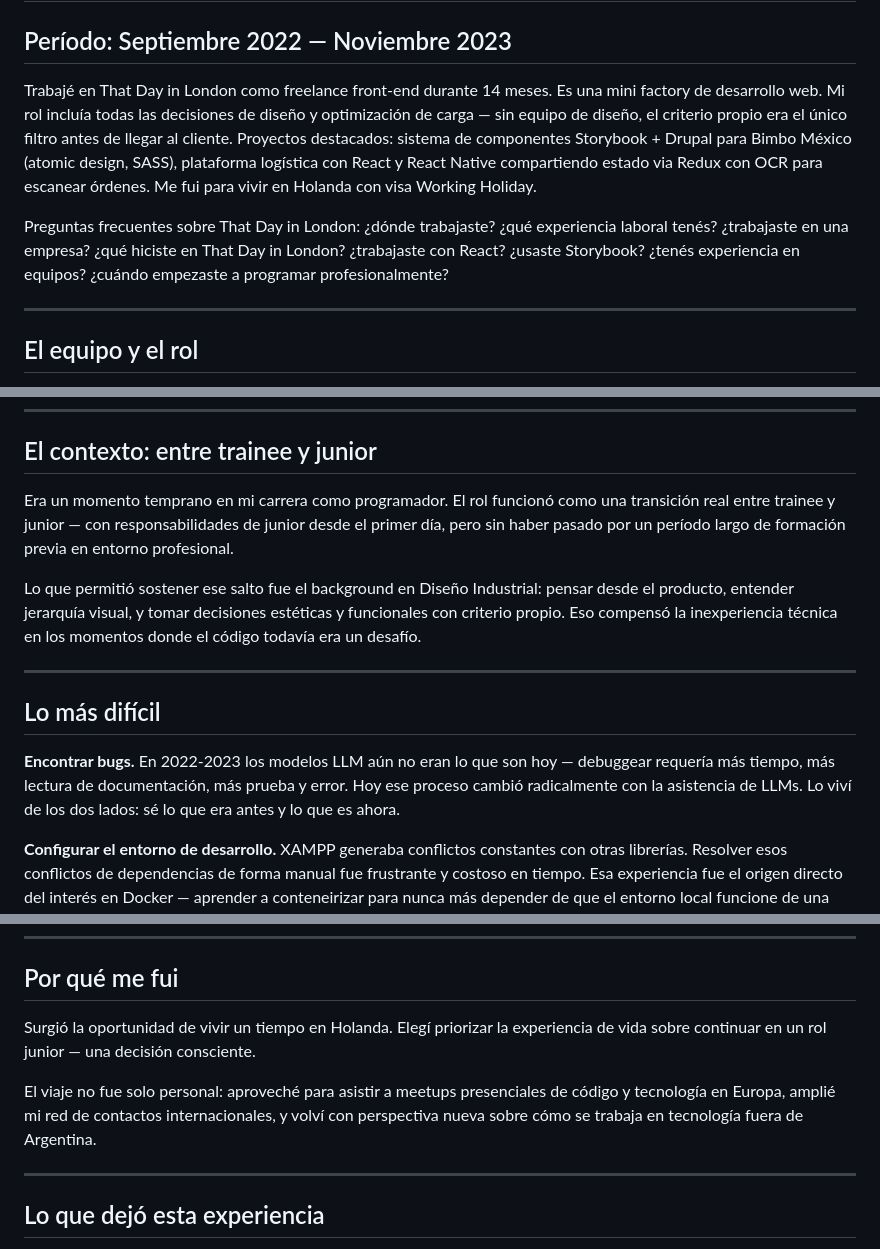
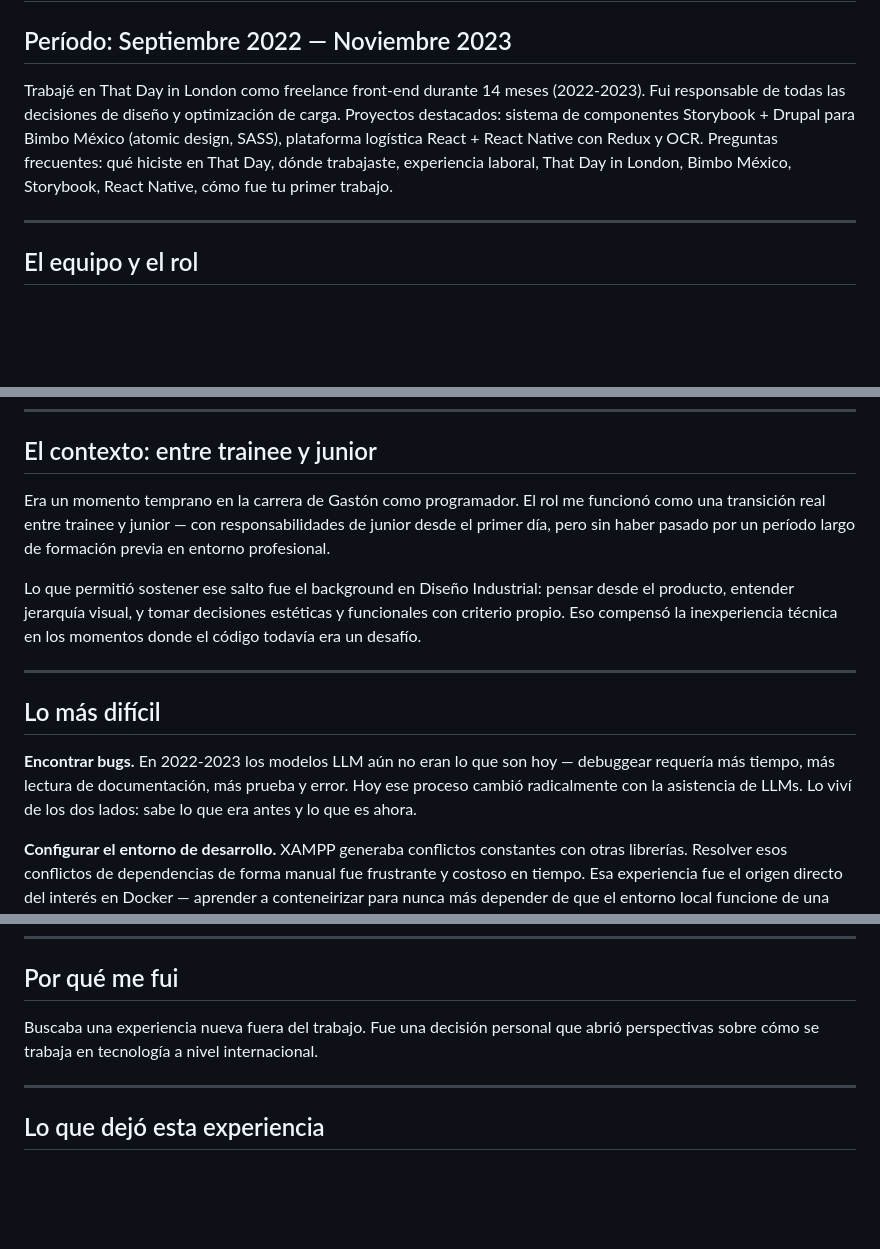
Before and after one commit to gaxoblanco/rag_bot, a Markdown page: data/experiencia/that_day_london.md, 3 parts joined by grey strips. Rendered like a GitHub page; blank space fills up the shorter version.

Commit message:
up data/experiencia - that_day_london

```diff
--- a/data/experiencia/that_day_london.md
+++ b/data/experiencia/that_day_london.md
@@ -2,9 +2,12 @@
 ## Categoría: experiencia
 ## Período: Septiembre 2022 — Noviembre 2023
 
-Trabajé en That Day in London como freelance front-end durante 14 meses. Es una mini factory de desarrollo web. Mi rol incluía todas las decisiones de diseño y optimización de carga — sin equipo de diseño, el criterio propio era el único filtro antes de llegar al cliente. Proyectos destacados: sistema de componentes Storybook + Drupal para Bimbo México (atomic design, SASS), plataforma logística con React y React Native compartiendo estado via Redux con OCR para escanear órdenes. Me fui para vivir en Holanda con visa Working Holiday.
-
-Preguntas frecuentes sobre That Day in London: ¿dónde trabajaste? ¿qué experiencia laboral tenés? ¿trabajaste en una empresa? ¿qué hiciste en That Day in London? ¿trabajaste con React? ¿usaste Storybook? ¿tenés experiencia en equipos? ¿cuándo empezaste a programar profesionalmente?
+Trabajé en That Day in London como freelance front-end durante 14 meses (2022-2023).
+Fui responsable de todas las decisiones de diseño y optimización de carga.
+Proyectos destacados: sistema de componentes Storybook + Drupal para Bimbo México
+(atomic design, SASS), plataforma logística React + React Native con Redux y OCR.
+Preguntas frecuentes: qué hiciste en That Day, dónde trabajaste, experiencia laboral,
+That Day in London, Bimbo México, Storybook, React Native, cómo fue tu primer trabajo.
 
 ---
 
@@ -23,8 +26,8 @@ el único filtro antes de que algo llegara al cliente.
 
 ## El contexto: entre trainee y junior
 
-Era un momento temprano en mi carrera como programador.
-El rol funcionó como una transición real entre trainee y junior — con
+Era un momento temprano en la carrera de Gastón como programador.
+El rol me funcionó como una transición real entre trainee y junior — con
 responsabilidades de junior desde el primer día, pero sin haber pasado por
 un período largo de formación previa en entorno profesional.
 
@@ -40,7 +43,7 @@ técnica en los momentos donde el código todavía era un desafío.
 **Encontrar bugs.** En 2022-2023 los modelos LLM aún no eran lo que son hoy —
 debuggear requería más tiempo, más lectura de documentación, más prueba y error.
 Hoy ese proceso cambió radicalmente con la asistencia de LLMs. Lo viví
-de los dos lados: sé lo que era antes y lo que es ahora.
+de los dos lados: sabe lo que era antes y lo que es ahora.
 
 **Configurar el entorno de desarrollo.** XAMPP generaba conflictos constantes
 con otras librerías. Resolver esos conflictos de dependencias de forma manual
@@ -85,12 +88,7 @@ Hubo una primera iteración y luego una segunda con nuevas funcionalidades.
 
 ## Por qué me fui
 
-Surgió la oportunidad de vivir un tiempo en Holanda. Elegí priorizar
-la experiencia de vida sobre continuar en un rol junior — una decisión consciente.
-
-El viaje no fue solo personal: aproveché para asistir a meetups presenciales
-de código y tecnología en Europa, amplié mi red de contactos internacionales,
-y volví con perspectiva nueva sobre cómo se trabaja en tecnología fuera de Argentina.
+Buscaba una experiencia nueva fuera del trabajo. Fue una decisión personal que abrió perspectivas sobre cómo se trabaja en tecnología a nivel internacional.
 
 ---
 
```
Also changed, not shown: other parts of data/experiencia/that_day_london.md (+1 -1 lines).
